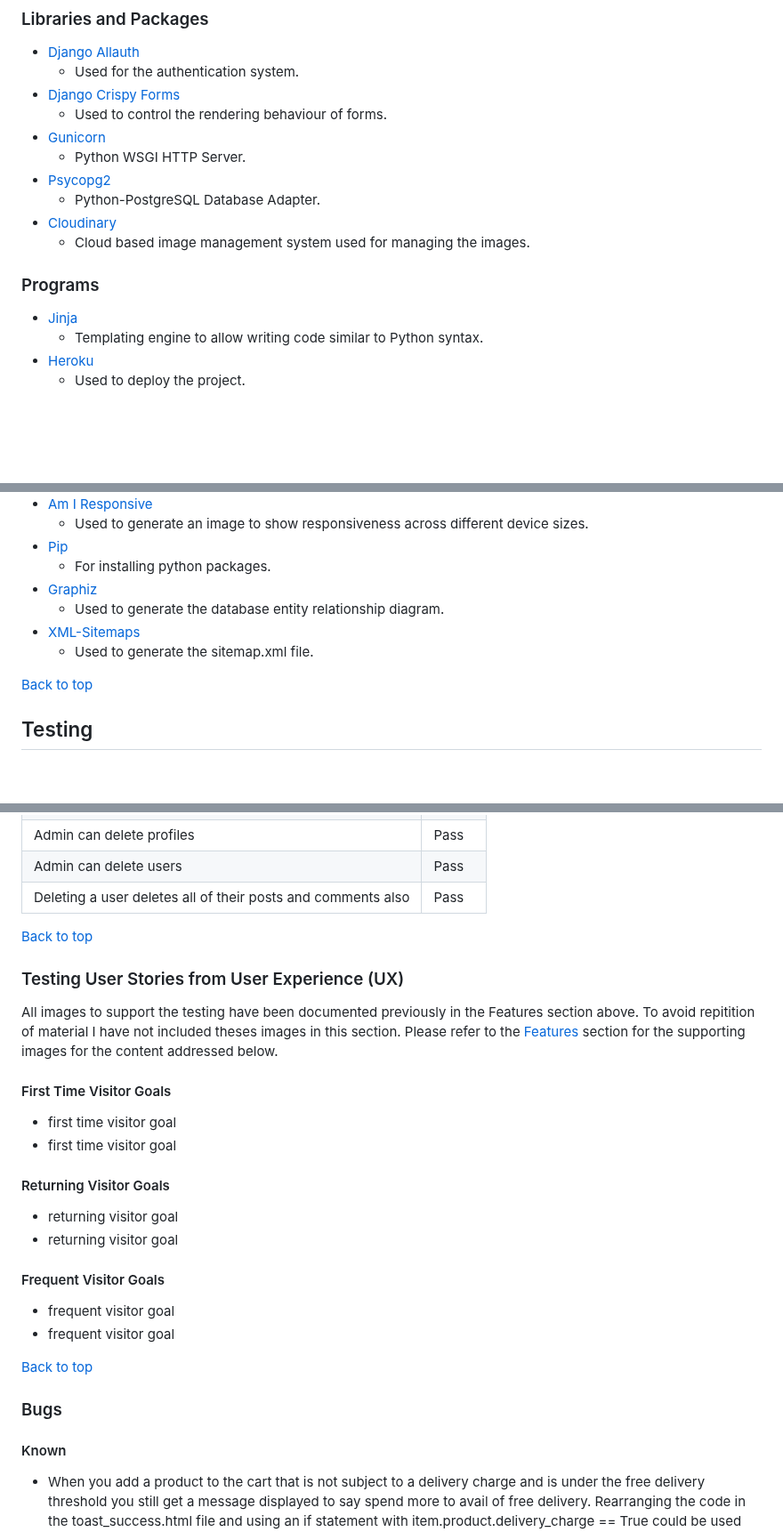
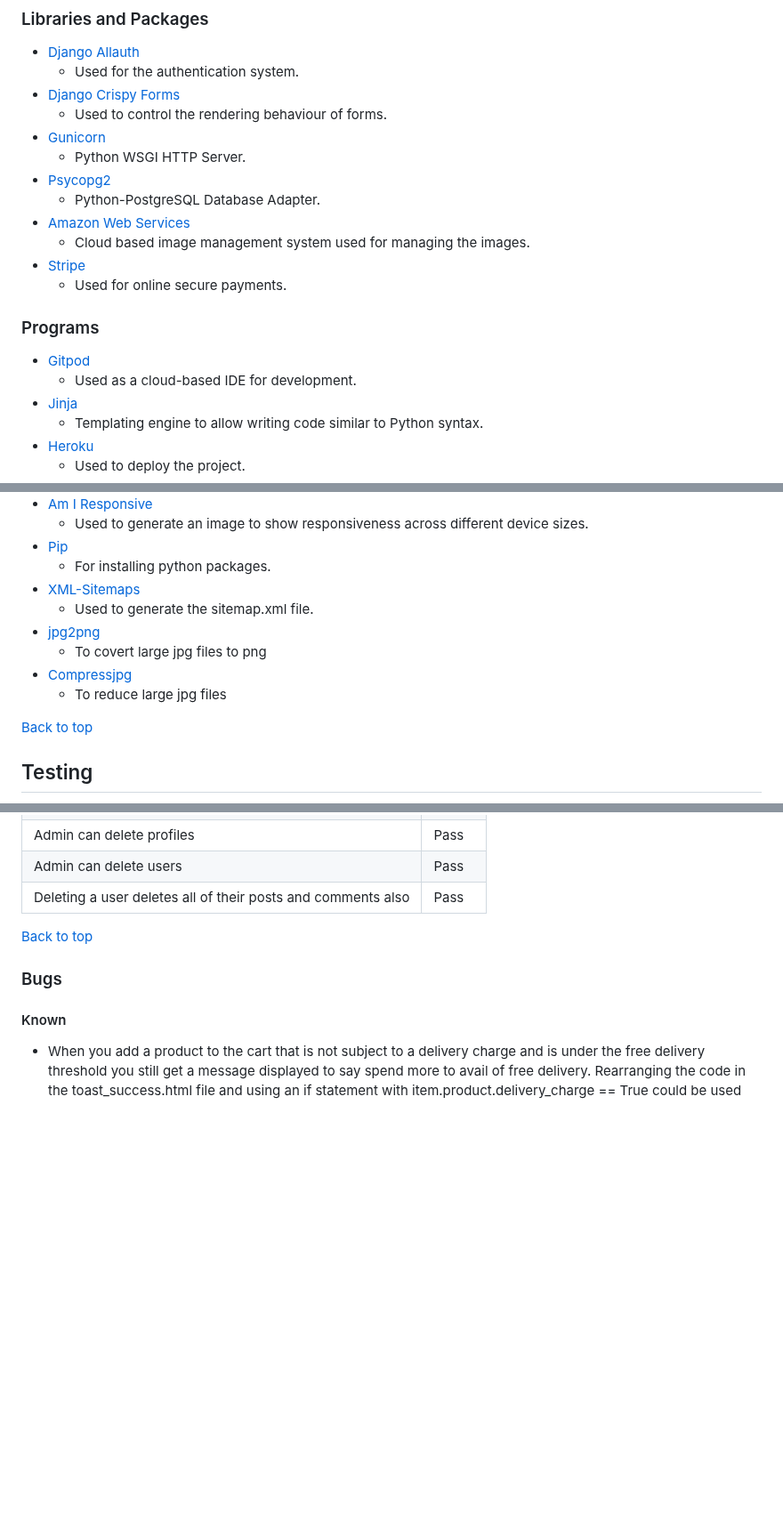
Before and after one commit to decant09/reiki, a Markdown page: README.md, 3 parts joined by grey strips. Shown at 89% size. Drawn GitHub-style; blank space fills up the shorter version.

Commit message:
Update technologies used

```diff
--- a/README.md
+++ b/README.md
@@ -511,9 +509,14 @@ An embedded mailchimp newsletter form is included in the footer of the website a
     - Python WSGI HTTP Server.
 - [Psycopg2](https://pypi.org/project/psycopg2/)
     - Python-PostgreSQL Database Adapter.
-- [Cloudinary](https://cloudinary.com/)
+- [Amazon Web Services](https://aws.amazon.com/)
     - Cloud based image management system used for managing the images.
+- [Stripe](https://stripe.com/ie)
+    - Used for online secure payments.
+
 ### Programs
+- [Gitpod](https://www.gitpod.io/)
+    - Used as a cloud-based IDE for development.
 - [Jinja](https://jinja.palletsprojects.com/en/3.1.x/)
     - Templating engine to allow writing code similar to Python syntax.
 - [Heroku](https://www.heroku.com/)
@@ -536,10 +539,12 @@ An embedded mailchimp newsletter form is included in the footer of the website a
     - Used to generate an image to show responsiveness across different device sizes.
 - [Pip](https://pypi.org/project/pip/)
     - For installing python packages.
-- [Graphiz](https://dreampuf.github.io/GraphvizOnline/)
-  - Used to generate the database entity relationship diagram.
 - [XML-Sitemaps](https://www.xml-sitemaps.com)
     - Used to generate the sitemap.xml file.
+- [jpg2png](https://jpg2png.com/)
+    - To covert large jpg files to png
+- [Compressjpg](https://compressjpeg.com/)
+    - To reduce large jpg files
 
 [Back to top](#contents)
 
@@ -712,20 +717,6 @@ Google Lighthouse was used to test for accessibility for each page.
 
 [Back to top](#contents)
 
-### Testing User Stories from User Experience (UX)
-All images to support the testing have been documented previously in the Features section above. To avoid repitition of material I have not included theses images in this section. Please refer to the [Features](#features) section for the supporting images for the content addressed below.
-#### First Time Visitor Goals
-- first time visitor goal
-- first time visitor goal
-#### Returning Visitor Goals
-- returning visitor goal
-- returning visitor goal
-#### Frequent Visitor Goals
-- frequent visitor goal
-- frequent visitor goal
-
-[Back to top](#contents)
-
 ### Bugs
 #### Known
 - When you add a product to the cart that is not subject to a delivery charge and is under the free delivery threshold you still get a message displayed to say spend more to avail of free delivery. Rearranging the code in the toast_success.html file and using an if statement with item.product.delivery_charge == True could be used but I was not able to find the correct structure to implement this. There are a few different scenarios, such the cart having a product with a delivery charge and a product without a delivery charge and the grand total still being under the free delivery threshold. In that case a delivery charge is applicable to one item so the message should still appear.
```
Also changed, not shown: other parts of README.md (+2 -4 lines).
